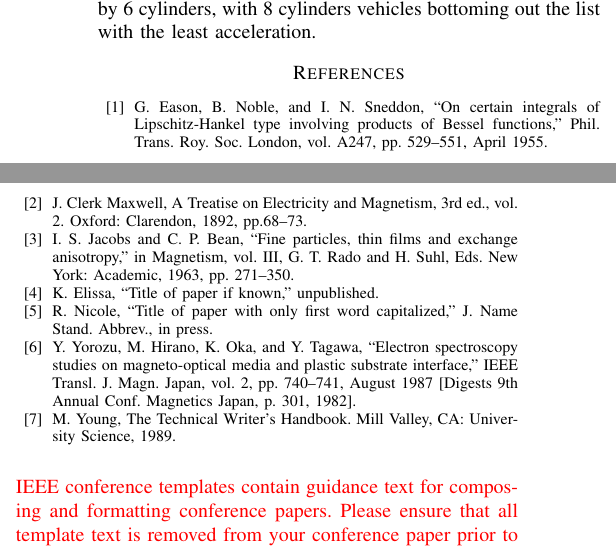
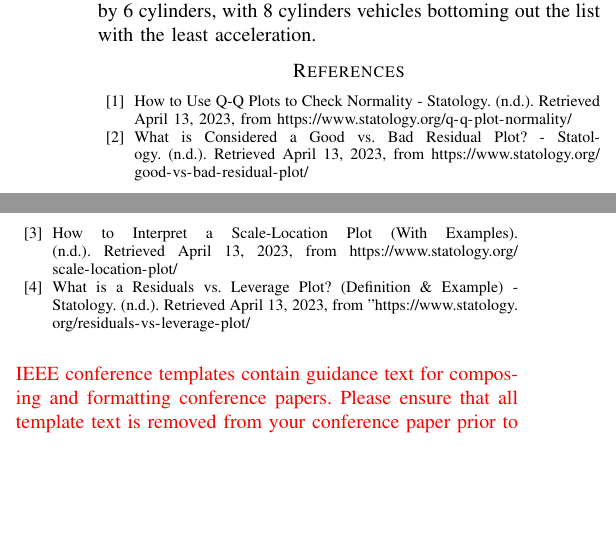
Before and after one commit to MarianaCLages/ANADI, a LaTeX paper (Relatório/relatorio.tex): two parts of the columns of page 3 of 3, joined at a grey line, cut so that both start at the same text, the shorter picture padded with empty space. Compiled offline with pdfLaTeX.

Commit message:
Referências adicionadas

```diff
--- a/Relatório/relatorio.tex
+++ b/Relatório/relatorio.tex
@@ -7,6 +7,7 @@
 \usepackage{graphicx}
 \usepackage{textcomp}
 \usepackage{xcolor}
+\usepackage{url}
 \def\BibTeX{{\rm B\kern-.05em{\sc i\kern-.025em b}\kern-.08em
     T\kern-.1667em\lower.7ex\hbox{E}\kern-.125emX}}
 
@@ -194,13 +195,10 @@ closely followed by 6 cylinders, with 8 cylinders vehicles bottoming out the lis
 
 
 \begin{thebibliography}{00}
-\bibitem{b1} G. Eason, B. Noble, and I. N. Sneddon, ``On certain integrals of Lipschitz-Hankel type involving products of Bessel functions,'' Phil. Trans. Roy. Soc. London, vol. A247, pp. 529--551, April 1955.
-\bibitem{b2} J. Clerk Maxwell, A Treatise on Electricity and Magnetism, 3rd ed., vol. 2. Oxford: Clarendon, 1892, pp.68--73.
-\bibitem{b3} I. S. Jacobs and C. P. Bean, ``Fine particles, thin films and exchange anisotropy,'' in Magnetism, vol. III, G. T. Rado and H. Suhl, Eds. New York: Academic, 1963, pp. 271--350.
-\bibitem{b4} K. Elissa, ``Title of paper if known,'' unpublished.
-\bibitem{b5} R. Nicole, ``Title of paper with only first word capitalized,'' J. Name Stand. Abbrev., in press.
-\bibitem{b6} Y. Yorozu, M. Hirano, K. Oka, and Y. Tagawa, ``Electron spectroscopy studies on magneto-optical media and plastic substrate interface,'' IEEE Transl. J. Magn. Japan, vol. 2, pp. 740--741, August 1987 [Digests 9th Annual Conf. Magnetics Japan, p. 301, 1982].
-\bibitem{b7} M. Young, The Technical Writer's Handbook. Mill Valley, CA: University Science, 1989.
+\bibitem{b1} How to Use Q-Q Plots to Check Normality - Statology. (n.d.). Retrieved April 13, 2023, from \url{https://www.statology.org/q-q-plot-normality/}
+\bibitem{b2} What is Considered a Good vs. Bad Residual Plot? - Statology. (n.d.). Retrieved April 13, 2023, from \url{https://www.statology.org/good-vs-bad-residual-plot/}
+\bibitem{b3} How to Interpret a Scale-Location Plot (With Examples). (n.d.). Retrieved April 13, 2023, from \url{https://www.statology.org/scale-location-plot/}
+\bibitem{b4} What is a Residuals vs. Leverage Plot? (Definition \& Example) - Statology. (n.d.). Retrieved April 13, 2023, from \url{"https://www.statology.org/residuals-vs-leverage-plot/}
 \end{thebibliography}
 \vspace{12pt}
 \color{red}
```
Also changed, not shown: Relatório/relatorio.pdf, 1 other file.
